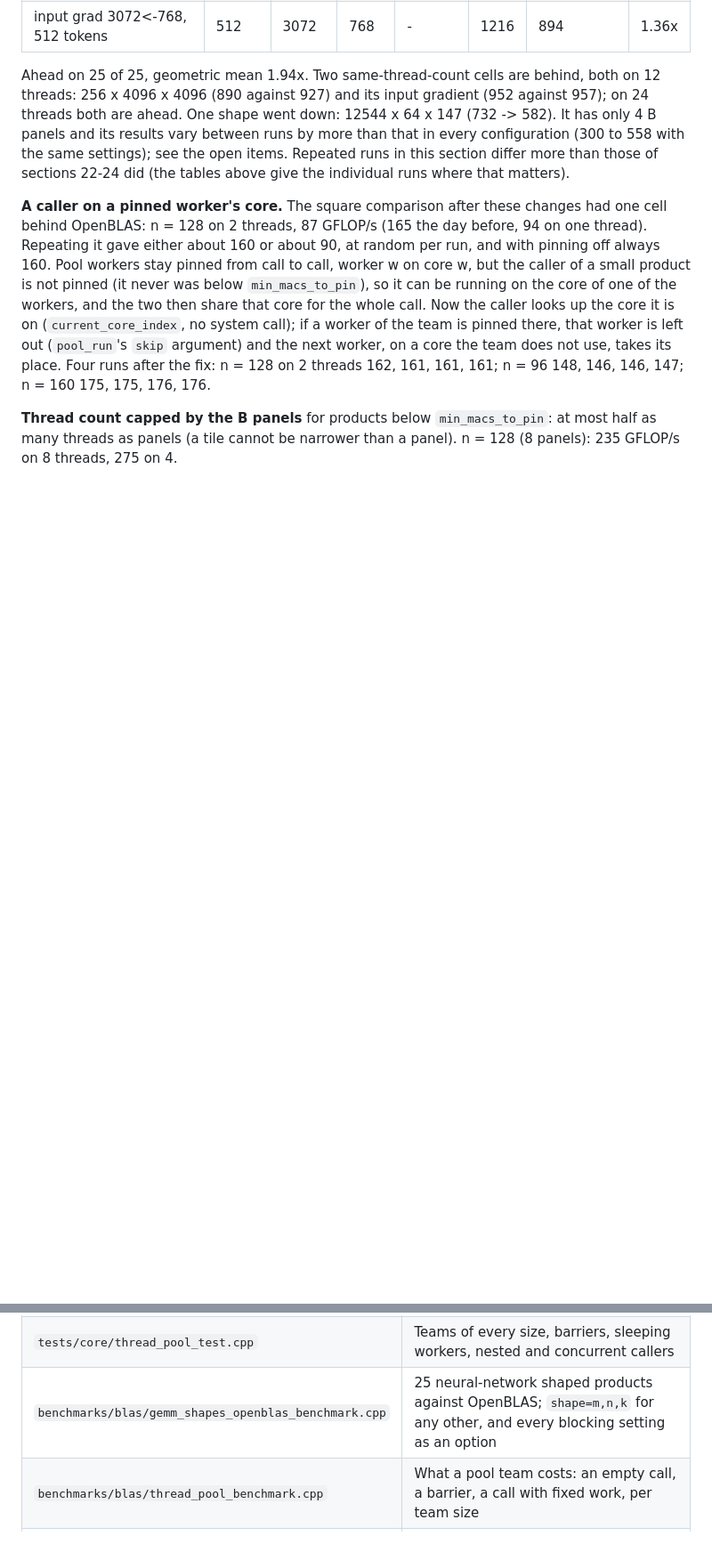
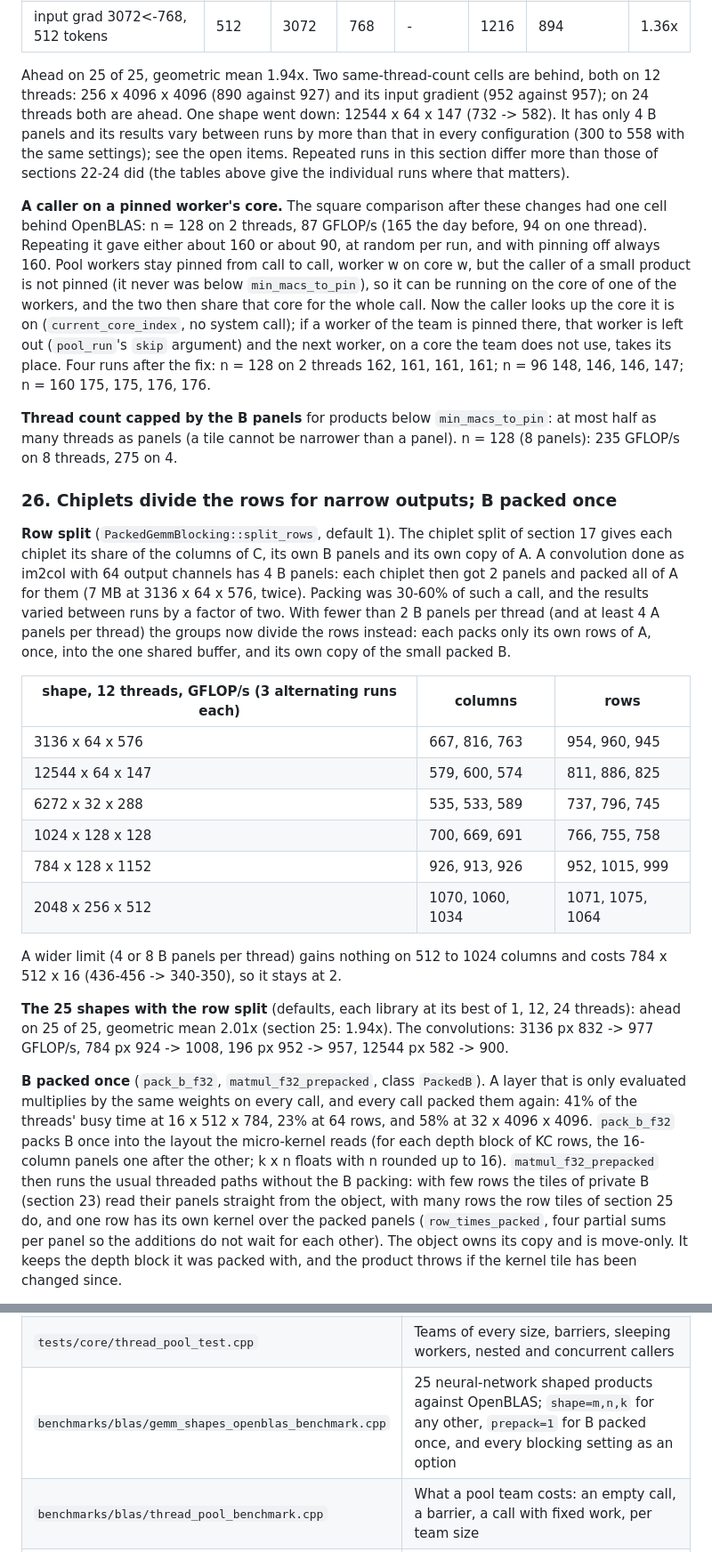
Before and after one commit to bakir004/mensurflow, a Markdown page: docs/MATMUL_OPTIMIZATION.md, 2 parts joined by grey strips. Shown at 89% size. Rendered like a GitHub page; blank space fills up the shorter version.

Commit message:
docs: matmul section 26 (row split for narrow outputs, B packed once)

```diff
--- a/docs/MATMUL_OPTIMIZATION.md
+++ b/docs/MATMUL_OPTIMIZATION.md
@@ -1052,3 +1053,41 @@ its place. Four runs after the fix: n = 128 on 2 threads 162, 161, 161, 161; n =
 threads as panels (a tile cannot be narrower than a panel). n = 128 (8 panels): 235 GFLOP/s on 8
 threads, 275 on 4.
 
+### 26. Chiplets divide the rows for narrow outputs; B packed once
+
+**Row split** (`PackedGemmBlocking::split_rows`, default 1). The chiplet split of section 17 gives
+each chiplet its share of the columns of C, its own B panels and its own copy of A. A convolution
+done as im2col with 64 output channels has 4 B panels: each chiplet then got 2 panels and packed all
+of A for them (7 MB at 3136 x 64 x 576, twice). Packing was 30-60% of such a call, and the results
+varied between runs by a factor of two. With fewer than 2 B panels per thread (and at least 4 A
+panels per thread) the groups now divide the rows instead: each packs only its own rows of A, once,
+into the one shared buffer, and its own copy of the small packed B.
+
+| shape, 12 threads, GFLOP/s (3 alternating runs each) | columns | rows |
+|---|---|---|
+| 3136 x 64 x 576 | 667, 816, 763 | 954, 960, 945 |
+| 12544 x 64 x 147 | 579, 600, 574 | 811, 886, 825 |
+| 6272 x 32 x 288 | 535, 533, 589 | 737, 796, 745 |
+| 1024 x 128 x 128 | 700, 669, 691 | 766, 755, 758 |
+| 784 x 128 x 1152 | 926, 913, 926 | 952, 1015, 999 |
+| 2048 x 256 x 512 | 1070, 1060, 1034 | 1071, 1075, 1064 |
+
+A wider limit (4 or 8 B panels per thread) gains nothing on 512 to 1024 columns and costs
+784 x 512 x 16 (436-456 -> 340-350), so it stays at 2.
+
+**The 25 shapes with the row split** (defaults, each library at its best of 1, 12, 24 threads):
+ahead on 25 of 25, geometric mean 2.01x (section 25: 1.94x). The convolutions: 3136 px 832 -> 977
+GFLOP/s, 784 px 924 -> 1008, 196 px 952 -> 957, 12544 px 582 -> 900.
+
+**B packed once** (`pack_b_f32`, `matmul_f32_prepacked`, class `PackedB`). A layer that is only
+evaluated multiplies by the same weights on every call, and every call packed them again: 41% of
+the threads' busy time at 16 x 512 x 784, 23% at 64 rows, and 58% at 32 x 4096 x 4096. `pack_b_f32`
+packs B once into the layout the micro-kernel reads (for each depth block of KC rows, the 16-column
+panels one after the other; k x n floats with n rounded up to 16). `matmul_f32_prepacked` then
+runs the usual threaded paths without the B packing: with few rows the tiles of private B (section
+23) read their panels straight from the object, with many rows the row tiles of section 25 do, and
+one row has its own kernel over the packed panels (`row_times_packed`, four partial sums per panel
+so the additions do not wait for each other). The object owns its copy and is move-only. It keeps
+the depth block it was packed with, and the product throws if the kernel tile has been changed
+since.
+
@@ -1192,7 +1258,7 @@ n = 4096 (89%, before: about 1142; up to 1228 back to back in the thread benchma
 | `tests/core/affinity_test.cpp` | Pinning restricts, wraps, and restores the original affinity |
 | `src/backends/cpu/thread_pool.hpp`, `.cpp` | The thread pool of strategies 4 and 5: spinning then sleeping workers, a spin barrier |
 | `tests/core/thread_pool_test.cpp` | Teams of every size, barriers, sleeping workers, nested and concurrent callers |
-| `benchmarks/blas/gemm_shapes_openblas_benchmark.cpp` | 25 neural-network shaped products against OpenBLAS; `shape=m,n,k` for any other, and every blocking setting as an option |
+| `benchmarks/blas/gemm_shapes_openblas_benchmark.cpp` | 25 neural-network shaped products against OpenBLAS; `shape=m,n,k` for any other, `prepack=1` for B packed once, and every blocking setting as an option |
 | `benchmarks/blas/thread_pool_benchmark.cpp` | What a pool team costs: an empty call, a barrier, a call with fixed work, per team size |
 | `CMakeLists.txt`, `docs/BENCHMARKING.md` | Build options and how to run the comparison |
 
```
Also changed, not shown: other parts of docs/MATMUL_OPTIMIZATION.md (+30 -2 lines).
